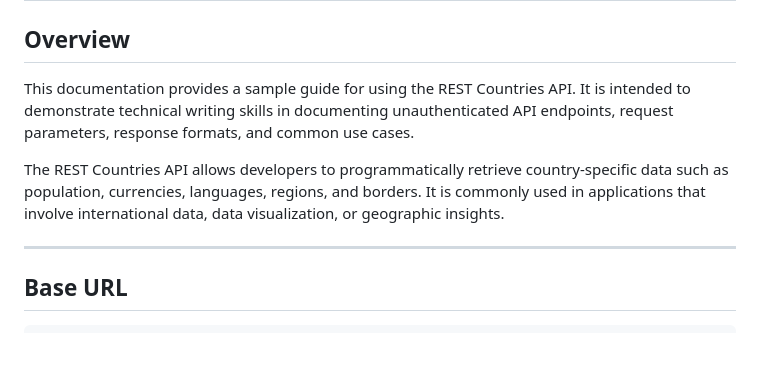
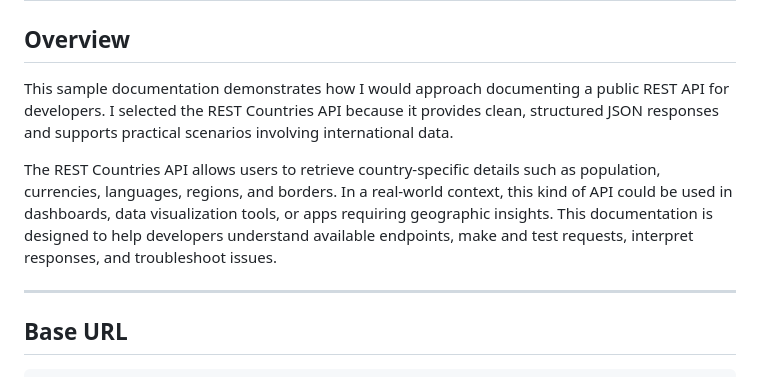
Before and after one commit to deniseylarson/api-docs-portfolio, a Markdown page: REST_Countries_API_Documentation.md, the part around the change. GitHub-like rendering; blank space fills up the shorter version.

```diff
--- a/REST_Countries_API_Documentation.md
+++ b/REST_Countries_API_Documentation.md
@@ -1,9 +1,9 @@
 # 🌍 REST Countries API Documentation
 
 ## Overview
-This documentation provides a sample guide for using the REST Countries API. It is intended to demonstrate technical writing skills in documenting unauthenticated API endpoints, request parameters, response formats, and common use cases.
+This sample documentation demonstrates how I would approach documenting a public REST API for developers. I selected the REST Countries API because it provides clean, structured JSON responses and supports practical scenarios involving international data.
 
-The REST Countries API allows developers to programmatically retrieve country-specific data such as population, currencies, languages, regions, and borders. It is commonly used in applications that involve international data, data visualization, or geographic insights.
+The REST Countries API allows users to retrieve country-specific details such as population, currencies, languages, regions, and borders. In a real-world context, this kind of API could be used in dashboards, data visualization tools, or apps requiring geographic insights. This documentation is designed to help developers understand available endpoints, make and test requests, interpret responses, and troubleshoot issues.
 
 ---
 
```
